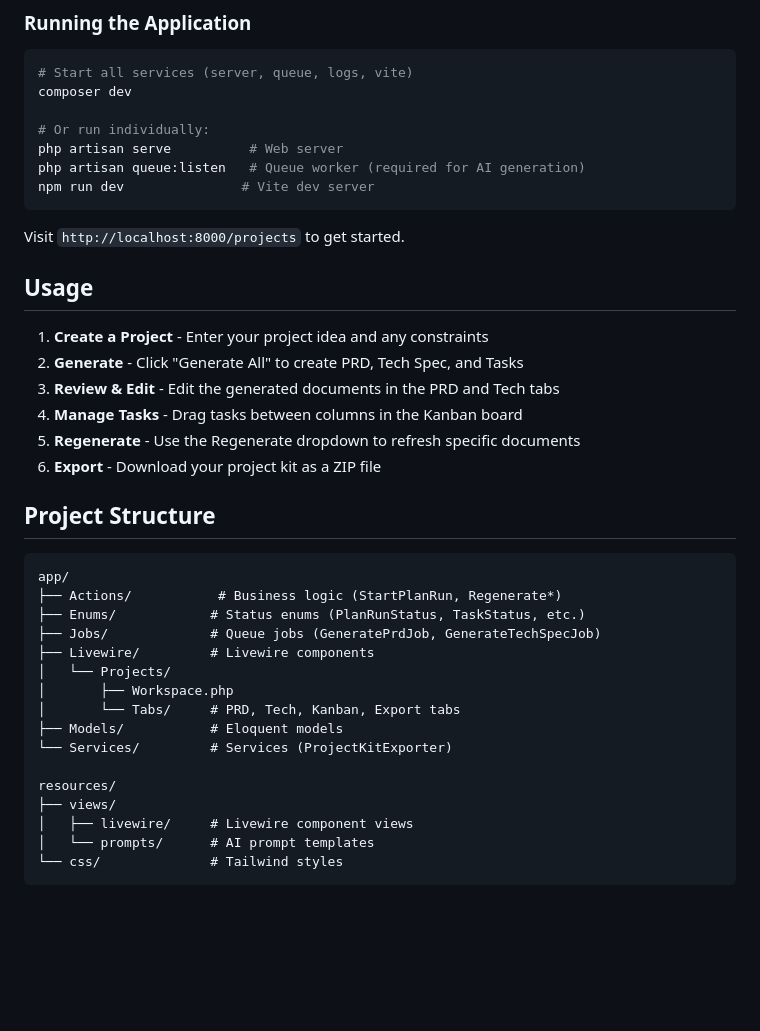
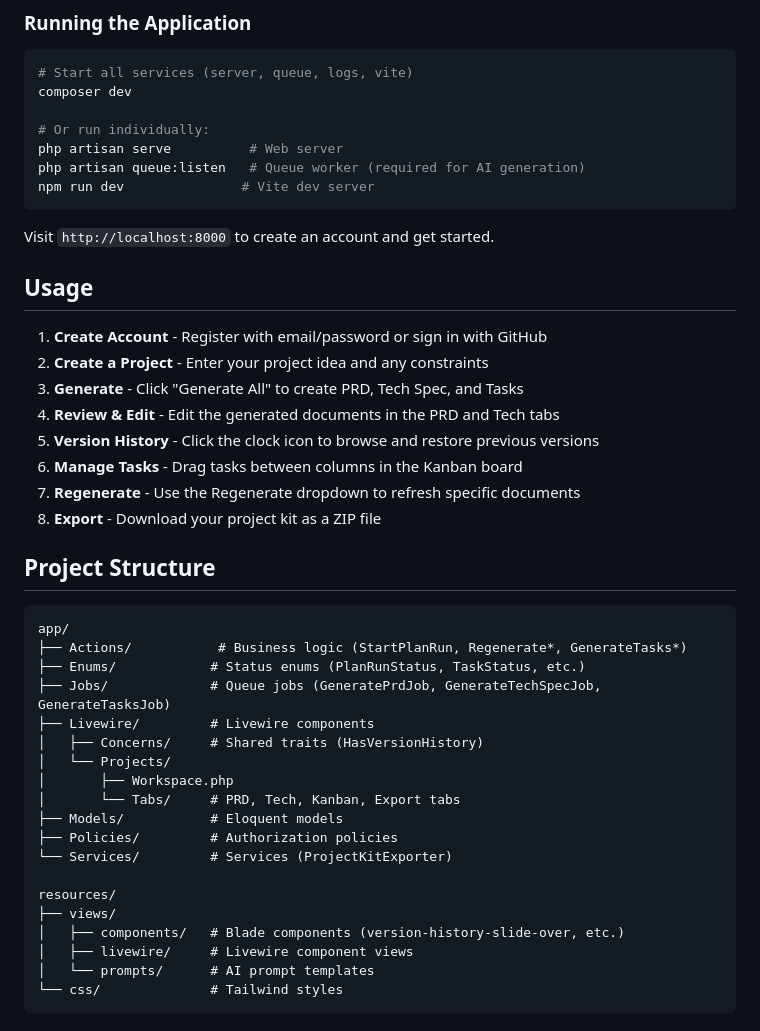
Before and after one commit to MujahidAbbas/planforge, a Markdown page: README.md, the part around one of its changes. Rendered like a GitHub page; blank space fills up the shorter version.

````diff
--- a/README.md
+++ b/README.md
@@ -76,33 +80,38 @@ php artisan queue:listen   # Queue worker (required for AI generation)
 npm run dev               # Vite dev server
 ```
 
-Visit `http://localhost:8000/projects` to get started.
+Visit `http://localhost:8000` to create an account and get started.
 
 ## Usage
 
-1. **Create a Project** - Enter your project idea and any constraints
-2. **Generate** - Click "Generate All" to create PRD, Tech Spec, and Tasks
-3. **Review & Edit** - Edit the generated documents in the PRD and Tech tabs
-4. **Manage Tasks** - Drag tasks between columns in the Kanban board
-5. **Regenerate** - Use the Regenerate dropdown to refresh specific documents
-6. **Export** - Download your project kit as a ZIP file
+1. **Create Account** - Register with email/password or sign in with GitHub
+2. **Create a Project** - Enter your project idea and any constraints
+3. **Generate** - Click "Generate All" to create PRD, Tech Spec, and Tasks
+4. **Review & Edit** - Edit the generated documents in the PRD and Tech tabs
+5. **Version History** - Click the clock icon to browse and restore previous versions
+6. **Manage Tasks** - Drag tasks between columns in the Kanban board
+7. **Regenerate** - Use the Regenerate dropdown to refresh specific documents
+8. **Export** - Download your project kit as a ZIP file
 
 ## Project Structure
 
 ```
 app/
-├── Actions/           # Business logic (StartPlanRun, Regenerate*)
+├── Actions/           # Business logic (StartPlanRun, Regenerate*, GenerateTasks*)
 ├── Enums/            # Status enums (PlanRunStatus, TaskStatus, etc.)
-├── Jobs/             # Queue jobs (GeneratePrdJob, GenerateTechSpecJob)
+├── Jobs/             # Queue jobs (GeneratePrdJob, GenerateTechSpecJob, GenerateTasksJob)
 ├── Livewire/         # Livewire components
+│   ├── Concerns/     # Shared traits (HasVersionHistory)
 │   └── Projects/
 │       ├── Workspace.php
 │       └── Tabs/     # PRD, Tech, Kanban, Export tabs
 ├── Models/           # Eloquent models
+├── Policies/         # Authorization policies
 └── Services/         # Services (ProjectKitExporter)
 
 resources/
 ├── views/
+│   ├── components/   # Blade components (version-history-slide-over, etc.)
 │   ├── livewire/     # Livewire component views
 │   └── prompts/      # AI prompt templates
 └── css/              # Tailwind styles
````
Also changed, not shown: other parts of README.md (+41 -8 lines).
